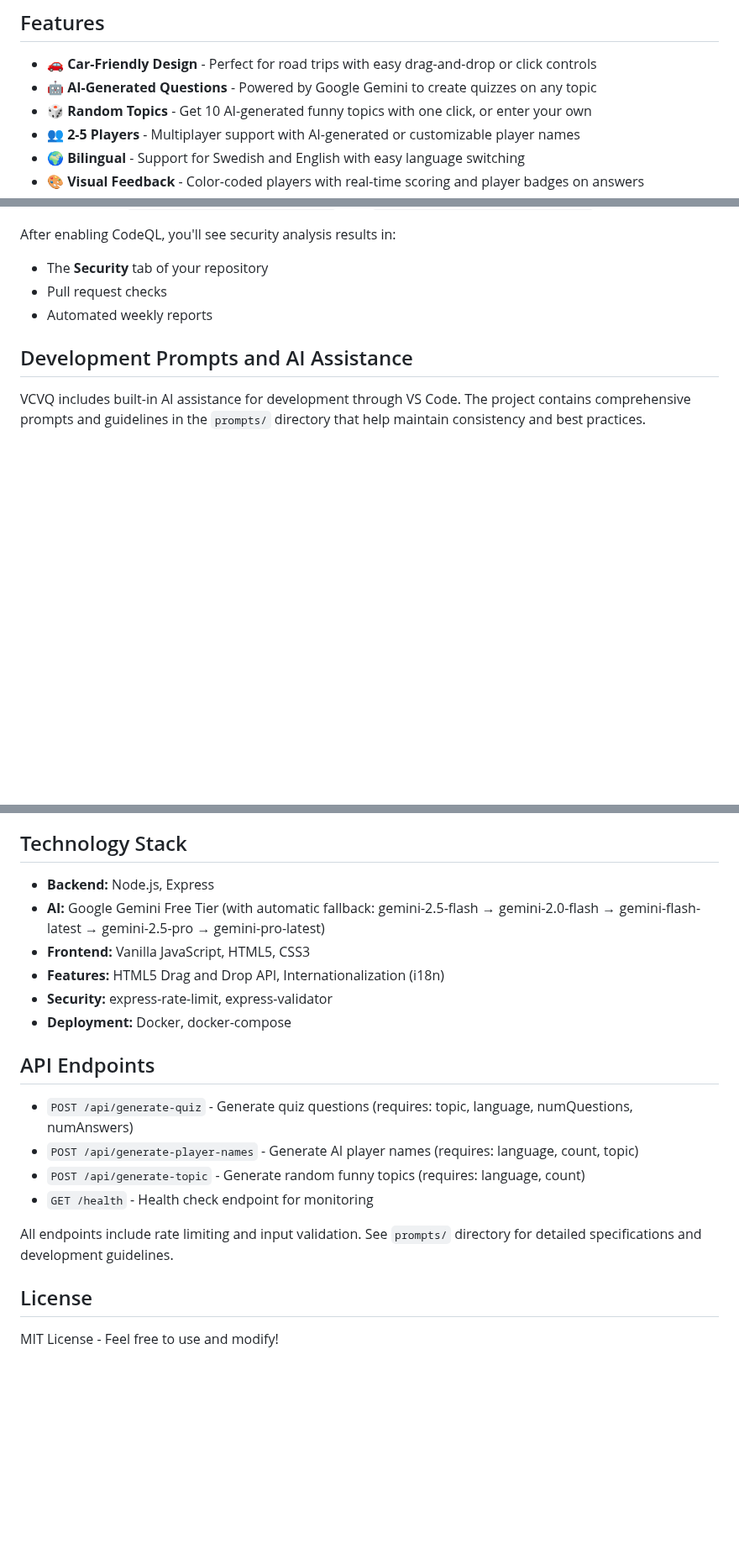
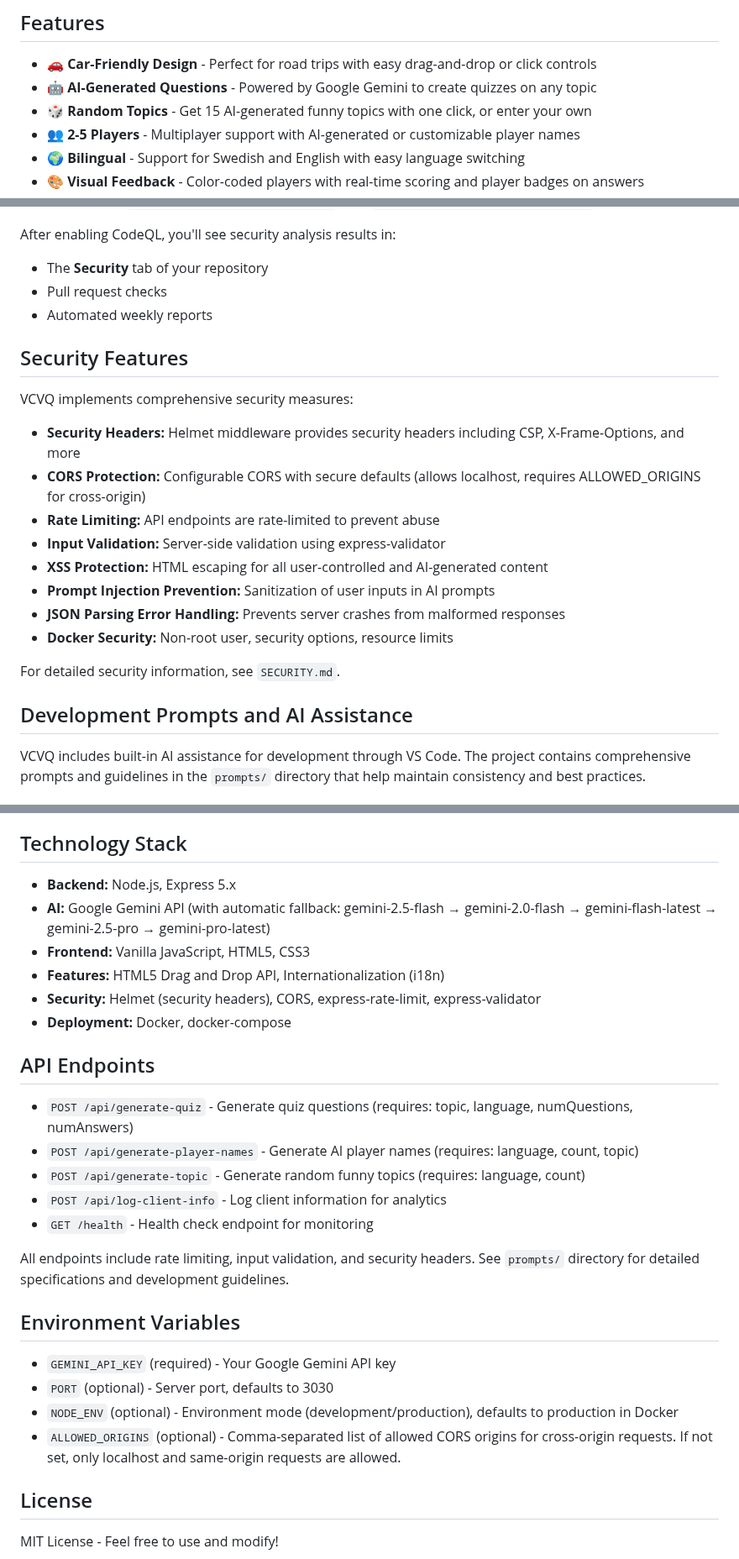
Before and after one commit to rikardronnkvist/vcvq, a Markdown page: README.md, 3 parts joined by grey strips. Shown at 84% size. GitHub-like rendering; blank space fills up the shorter version.

Commit message:
Update README: Add security features, environment variables, and package version updates

```diff
--- a/README.md
+++ b/README.md
@@ -8,7 +8,7 @@ A real-time multiplayer quiz game designed for car trips! Generate AI-powered qu
 
 - 🚗 **Car-Friendly Design** - Perfect for road trips with easy drag-and-drop or click controls
 - 🤖 **AI-Generated Questions** - Powered by Google Gemini to create quizzes on any topic
-- 🎲 **Random Topics** - Get 10 AI-generated funny topics with one click, or enter your own
+- 🎲 **Random Topics** - Get 15 AI-generated funny topics with one click, or enter your own
 - 👥 **2-5 Players** - Multiplayer support with AI-generated or customizable player names
 - 🌍 **Bilingual** - Support for Swedish and English with easy language switching
 - 🎨 **Visual Feedback** - Color-coded players with real-time scoring and player badges on answers
@@ -148,6 +150,21 @@ After enabling CodeQL, you'll see security analysis results in:
 - Pull request checks
 - Automated weekly reports
 
+## Security Features
+
+VCVQ implements comprehensive security measures:
+
+- **Security Headers:** Helmet middleware provides security headers including CSP, X-Frame-Options, and more
+- **CORS Protection:** Configurable CORS with secure defaults (allows localhost, requires ALLOWED_ORIGINS for cross-origin)
+- **Rate Limiting:** API endpoints are rate-limited to prevent abuse
+- **Input Validation:** Server-side validation using express-validator
+- **XSS Protection:** HTML escaping for all user-controlled and AI-generated content
+- **Prompt Injection Prevention:** Sanitization of user inputs in AI prompts
+- **JSON Parsing Error Handling:** Prevents server crashes from malformed responses
+- **Docker Security:** Non-root user, security options, resource limits
+
+For detailed security information, see `SECURITY.md`.
+
 ## Development Prompts and AI Assistance
 
 VCVQ includes built-in AI assistance for development through VS Code. The project contains comprehensive prompts and guidelines in the `prompts/` directory that help maintain consistency and best practices.
@@ -210,11 +227,11 @@ prompts/
 
 ## Technology Stack
 
-- **Backend:** Node.js, Express
-- **AI:** Google Gemini Free Tier (with automatic fallback: gemini-2.5-flash → gemini-2.0-flash → gemini-flash-latest → gemini-2.5-pro → gemini-pro-latest)
+- **Backend:** Node.js, Express 5.x
+- **AI:** Google Gemini API (with automatic fallback: gemini-2.5-flash → gemini-2.0-flash → gemini-flash-latest → gemini-2.5-pro → gemini-pro-latest)
 - **Frontend:** Vanilla JavaScript, HTML5, CSS3
 - **Features:** HTML5 Drag and Drop API, Internationalization (i18n)
-- **Security:** express-rate-limit, express-validator
+- **Security:** Helmet (security headers), CORS, express-rate-limit, express-validator
 - **Deployment:** Docker, docker-compose
 
 ## API Endpoints
@@ -222,9 +239,17 @@ prompts/
 - `POST /api/generate-quiz` - Generate quiz questions (requires: topic, language, numQuestions, numAnswers)
 - `POST /api/generate-player-names` - Generate AI player names (requires: language, count, topic)
 - `POST /api/generate-topic` - Generate random funny topics (requires: language, count)
+- `POST /api/log-client-info` - Log client information for analytics
 - `GET /health` - Health check endpoint for monitoring
 
-All endpoints include rate limiting and input validation. See `prompts/` directory for detailed specifications and development guidelines.
+All endpoints include rate limiting, input validation, and security headers. See `prompts/` directory for detailed specifications and development guidelines.
+
+## Environment Variables
+
+- `GEMINI_API_KEY` (required) - Your Google Gemini API key
+- `PORT` (optional) - Server port, defaults to 3030
+- `NODE_ENV` (optional) - Environment mode (development/production), defaults to production in Docker
+- `ALLOWED_ORIGINS` (optional) - Comma-separated list of allowed CORS origins for cross-origin requests. If not set, only localhost and same-origin requests are allowed.
 
 ## License
 
```
Also changed, not shown: other parts of README.md (+3 -1 lines).
